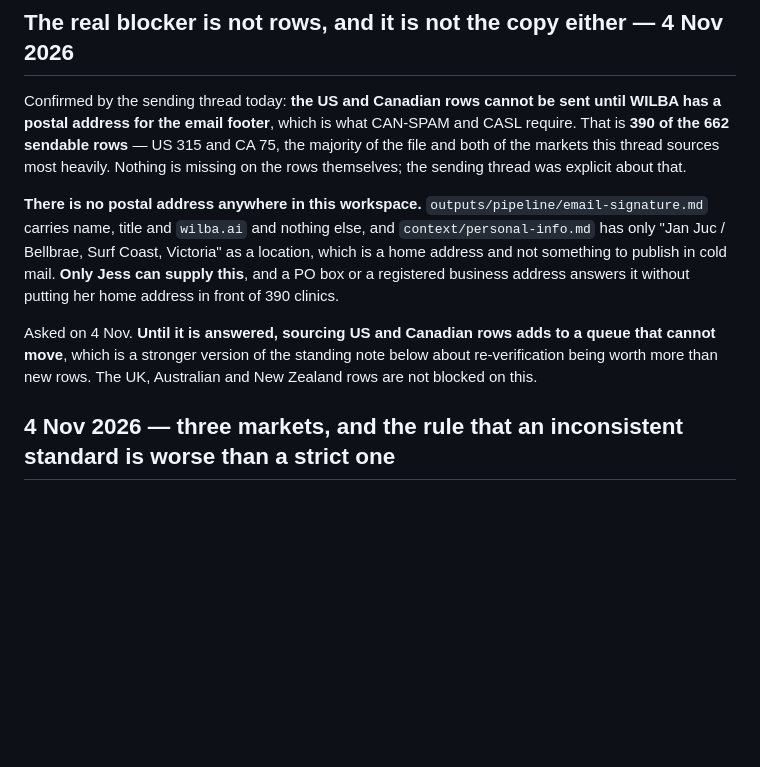
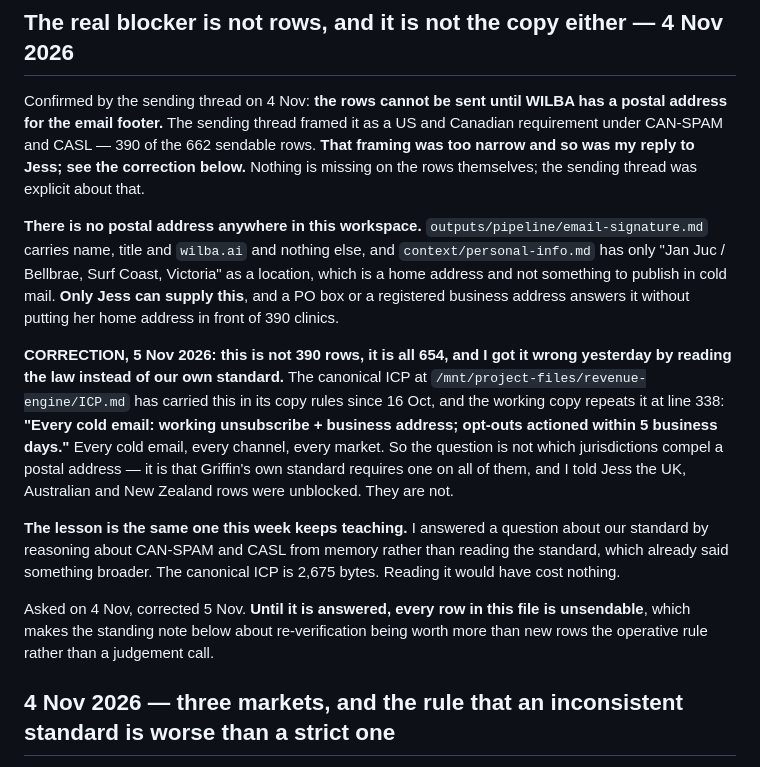
Before and after one commit to wilba-audit/wilba-audit, a Markdown page: outputs/pipeline/SOURCING-LOG.md, the part around the change. Rendered like a GitHub page; blank space fills up the shorter version.

Commit message:
Correct the postal-address blocker: it is all 654 rows, not 390
Yesterday I recorded this as a US and Canadian problem, following the
sending thread's framing of CAN-SPAM and CASL, and told Jess the UK,
Australian and New Zealand rows were unblocked. The canonical ICP has
required a business address on every cold email in every market since
16 Oct: "Every cold email: working unsubscribe + business address". The
working copy repeats it. I reasoned about the law from memory instead of
reading a 2,675-byte standard that already said something broader.

Co-Authored-By: Claude Opus 5 <noreply@anthropic.com>
Claude-Session: https://claude.ai/code/session_014dRJmpNBpy71peowvyNzhw

```diff
--- a/outputs/pipeline/SOURCING-LOG.md
+++ b/outputs/pipeline/SOURCING-LOG.md
@@ -13,11 +13,11 @@ without the repo.
 
 ## The real blocker is not rows, and it is not the copy either — 4 Nov 2026
 
-Confirmed by the sending thread today: **the US and Canadian rows cannot be sent until WILBA has
-a postal address for the email footer**, which is what CAN-SPAM and CASL require. That is
-**390 of the 662 sendable rows** — US 315 and CA 75, the majority of the file and both of the
-markets this thread sources most heavily. Nothing is missing on the rows themselves; the sending
-thread was explicit about that.
+Confirmed by the sending thread on 4 Nov: **the rows cannot be sent until WILBA has a postal
+address for the email footer.** The sending thread framed it as a US and Canadian requirement
+under CAN-SPAM and CASL — 390 of the 662 sendable rows. **That framing was too narrow and so was
+my reply to Jess; see the correction below.** Nothing is missing on the rows themselves; the
+sending thread was explicit about that.
 
 **There is no postal address anywhere in this workspace.** `outputs/pipeline/email-signature.md`
 carries name, title and `wilba.ai` and nothing else, and `context/personal-info.md` has only
@@ -25,9 +25,22 @@ carries name, title and `wilba.ai` and nothing else, and `context/personal-info.
 something to publish in cold mail. **Only Jess can supply this**, and a PO box or a registered
 business address answers it without putting her home address in front of 390 clinics.
 
-Asked on 4 Nov. **Until it is answered, sourcing US and Canadian rows adds to a queue that cannot
-move**, which is a stronger version of the standing note below about re-verification being worth
-more than new rows. The UK, Australian and New Zealand rows are not blocked on this.
+**CORRECTION, 5 Nov 2026: this is not 390 rows, it is all 654, and I got it wrong yesterday by
+reading the law instead of our own standard.** The canonical ICP at
+`/mnt/project-files/revenue-engine/ICP.md` has carried this in its copy rules since 16 Oct, and
+the working copy repeats it at line 338: **"Every cold email: working unsubscribe + business
+address; opt-outs actioned within 5 business days."** Every cold email, every channel, every
+market. So the question is not which jurisdictions compel a postal address — it is that Griffin's
+own standard requires one on all of them, and I told Jess the UK, Australian and New Zealand rows
+were unblocked. They are not.
+
+**The lesson is the same one this week keeps teaching.** I answered a question about our standard
+by reasoning about CAN-SPAM and CASL from memory rather than reading the standard, which already
+said something broader. The canonical ICP is 2,675 bytes. Reading it would have cost nothing.
+
+Asked on 4 Nov, corrected 5 Nov. **Until it is answered, every row in this file is unsendable**,
+which makes the standing note below about re-verification being worth more than new rows the
+operative rule rather than a judgement call.
 
 ## 4 Nov 2026 — three markets, and the rule that an inconsistent standard is worse than a strict one
 
```
